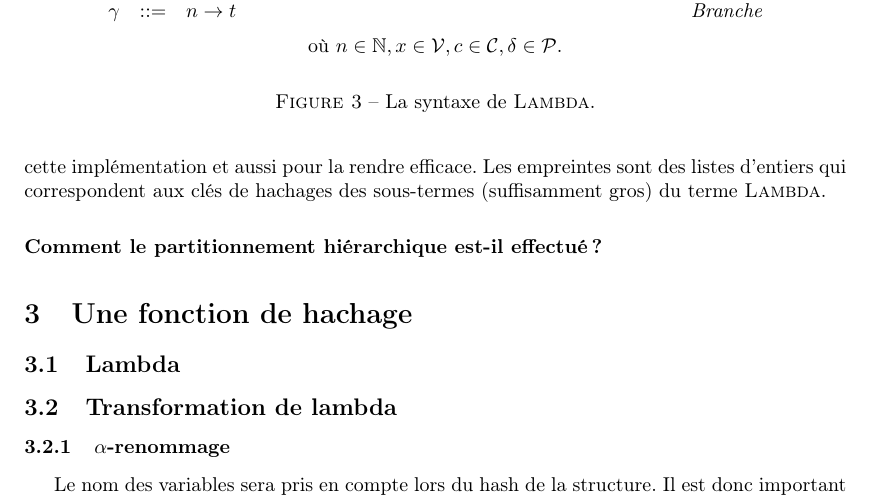
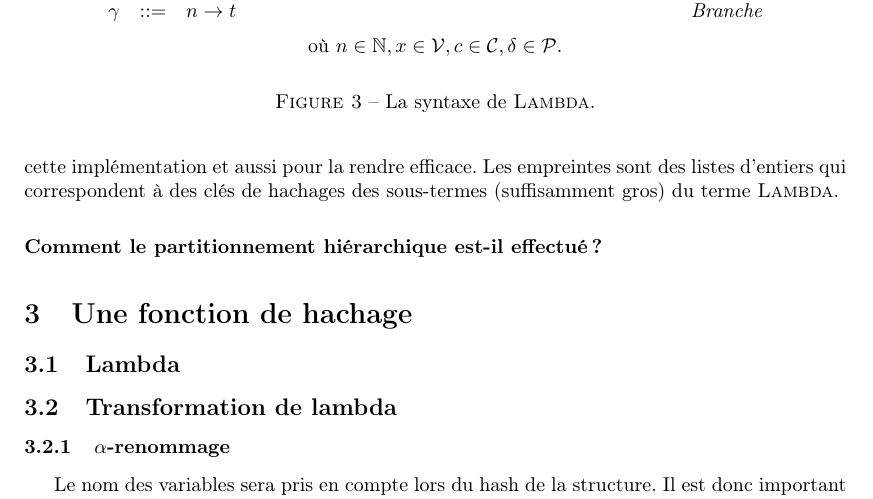
Before and after one commit to nobrakal/asak-paper, a LaTeX paper (root.tex, which reads overview.tex): part of page 6 of 9, cut so that both start at the same text. Compiled offline with pdfLaTeX.

Commit message:
Un peu plus de section 2

```diff
--- a/overview.tex
+++ b/overview.tex
@@ -185,7 +185,7 @@ Après ces remarques, l'implémentation d'une fonction d'évaluation de
 la similarité entre deux termes $\LambdaCode$ semble difficile. Nous introduisons
 les empreintes d'arbres pour simplifier cette implémentation et aussi
 pour la rendre efficace. Les empreintes sont des listes d'entiers qui
-correspondent aux clés de hachages des sous-termes (suffisamment gros)
+correspondent à des clés de hachages des sous-termes (suffisamment gros)
 du terme $\LambdaCode$.
 
 
```
